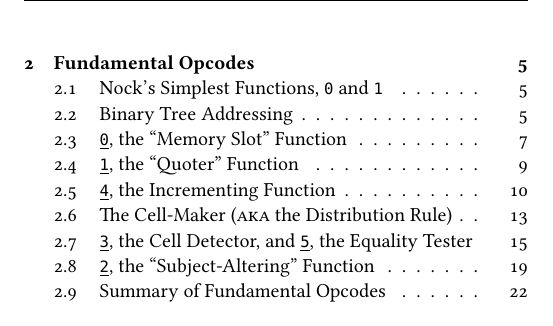
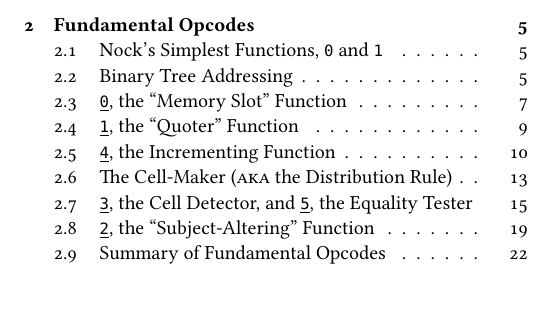
Before and after one commit to Urbit-Systems-Technical-Journal/ustj-nock-tutorial, a LaTeX paper (mss.tex): part of page 2 of 45, cut so that both start at the same text. Compiled offline with XeLaTeX; a missing font is replaced by an installed copy or a similar font.

Commit message:
Remove hf

```diff
--- a/mss.tex
+++ b/mss.tex
@@ -11,6 +11,7 @@
     treenode/.style = {circle, draw=black, align=center, minimum size=1cm},
     subtree/.style  = {circle, draw=darkgray, dashed, text=darkgray, align=center, minimum size=1cm}
 }
+\renewcommand{\headrulewidth}{0pt}
 
 \setcounter{tocdepth}{2}
 
@@ -34,9 +35,9 @@
 }
 %  Arrange subsequent pages:
 \fancyhf{}
-\fancyhead[LE]{{\urbitfont Urbit Systems Technical Journal}}
-\fancyhead[RO]{Nock for Everyday Coders}
-\fancyfoot[LE,RO]{\thepage}
+% \fancyhead[LE]{{\urbitfont Urbit Systems Technical Journal}}
+% \fancyhead[RO]{Nock for Everyday Coders}
+% \fancyfoot[LE,RO]{\thepage}
 
 %%MANUSCRIPT
 \title{Nock for Everyday Coders}
```
Also changed, not shown: mss.pdf.
